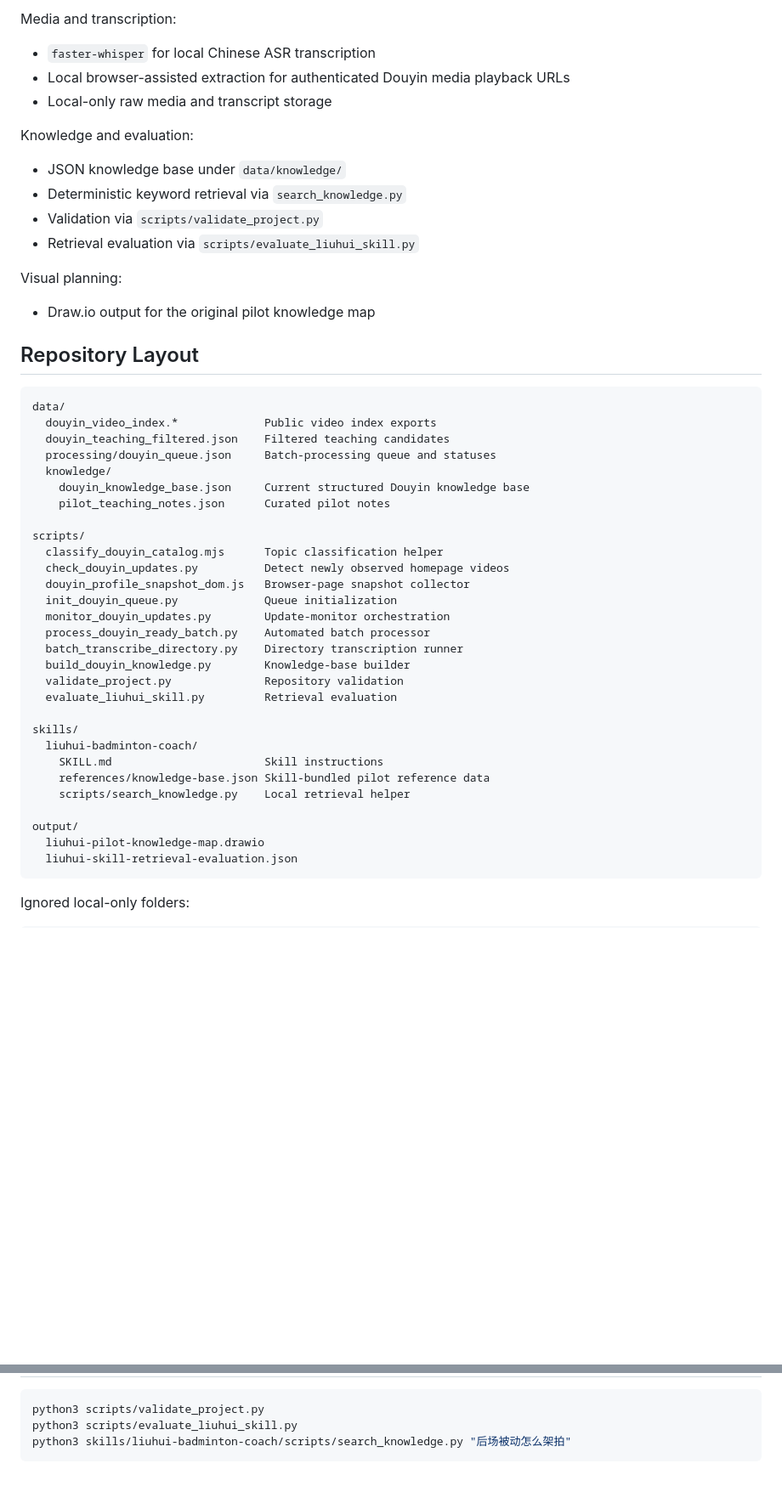
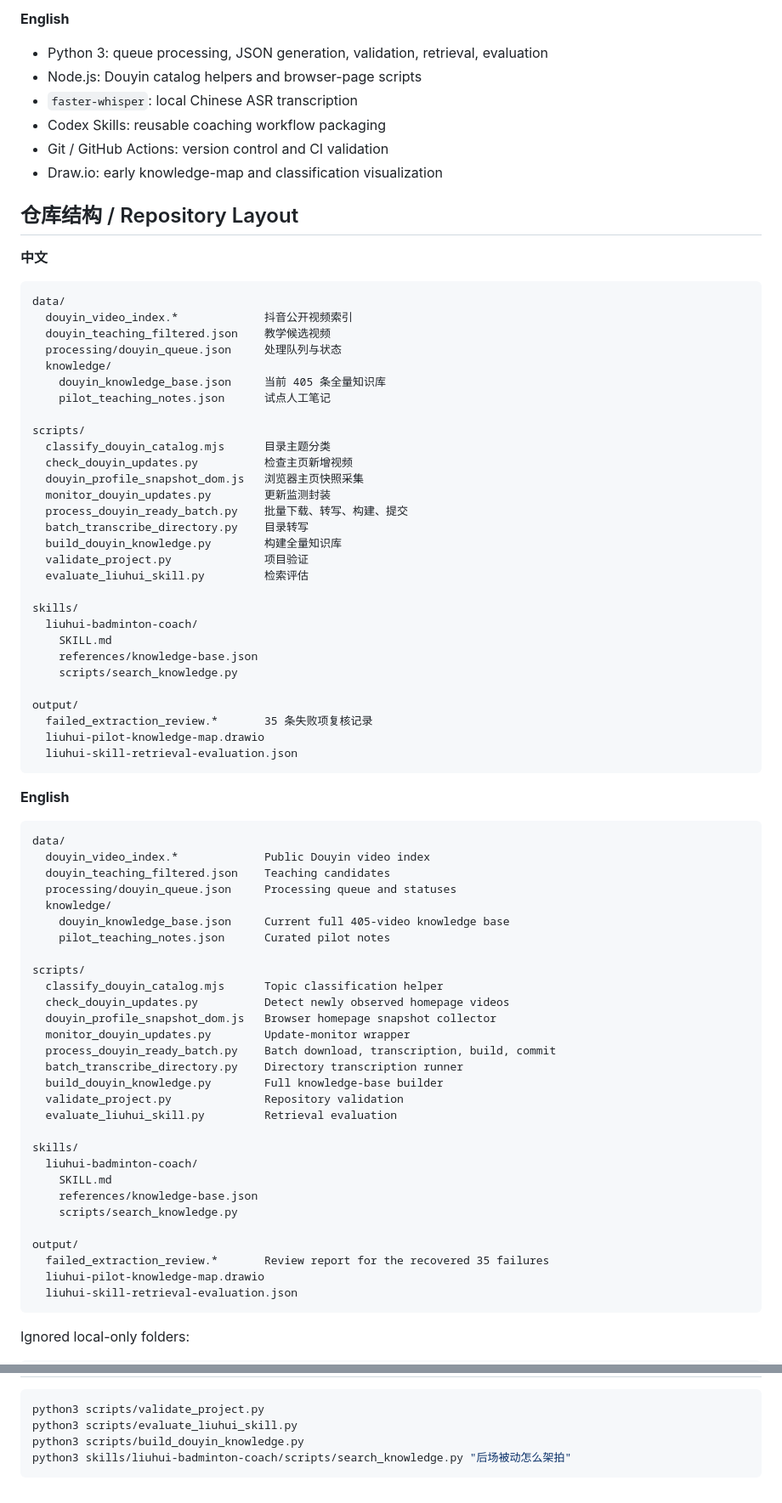
Before and after one commit to MuyuanGuo/badminton-skills-coach, a Markdown page: README.md, 2 parts joined by grey strips. Shown at 85% size. GitHub-like rendering; blank space fills up the shorter version.

Commit message:
Update bilingual README for full Douyin knowledge base

````diff
--- a/README.md
+++ b/README.md
@@ -93,51 +151,79 @@ Core language and tooling:
 
-Media and transcription:
+**English**
 
-- `faster-whisper` for local Chinese ASR transcription
-- Local browser-assisted extraction for authenticated Douyin media playback URLs
-- Local-only raw media and transcript storage
+- Python 3: queue processing, JSON generation, validation, retrieval, evaluation
+- Node.js: Douyin catalog helpers and browser-page scripts
+- `faster-whisper`: local Chinese ASR transcription
+- Codex Skills: reusable coaching workflow packaging
+- Git / GitHub Actions: version control and CI validation
+- Draw.io: early knowledge-map and classification visualization
 
-Knowledge and evaluation:
+## 仓库结构 / Repository Layout
 
-- JSON knowledge base under `data/knowledge/`
-- Deterministic keyword retrieval via `search_knowledge.py`
-- Validation via `scripts/validate_project.py`
-- Retrieval evaluation via `scripts/evaluate_liuhui_skill.py`
-
-Visual planning:
-
-- Draw.io output for the original pilot knowledge map
-
-## Repository Layout
+**中文**
 
 ```text
 data/
-  douyin_video_index.*             Public video index exports
-  douyin_teaching_filtered.json    Filtered teaching candidates
-  processing/douyin_queue.json     Batch-processing queue and statuses
+  douyin_video_index.*             抖音公开视频索引
+  douyin_teaching_filtered.json    教学候选视频
+  processing/douyin_queue.json     处理队列与状态
   knowledge/
-    douyin_knowledge_base.json     Current structured Douyin knowledge base
+    douyin_knowledge_base.json     当前 405 条全量知识库
+    pilot_teaching_notes.json      试点人工笔记
+
+scripts/
+  classify_douyin_catalog.mjs      目录主题分类
+  check_douyin_updates.py          检查主页新增视频
+  douyin_profile_snapshot_dom.js   浏览器主页快照采集
+  monitor_douyin_updates.py        更新监测封装
+  process_douyin_ready_batch.py    批量下载、转写、构建、提交
+  batch_transcribe_directory.py    目录转写
+  build_douyin_knowledge.py        构建全量知识库
+  validate_project.py              项目验证
+  evaluate_liuhui_skill.py         检索评估
+
+skills/
+  liuhui-badminton-coach/
+    SKILL.md
+    references/knowledge-base.json
+    scripts/search_knowledge.py
+
+output/
+  failed_extraction_review.*       35 条失败项复核记录
+  liuhui-pilot-knowledge-map.drawio
+  liuhui-skill-retrieval-evaluation.json
+```
+
+**English**
+
+```text
+data/
+  douyin_video_index.*             Public Douyin video index
+  douyin_teaching_filtered.json    Teaching candidates
+  processing/douyin_queue.json     Processing queue and statuses
+  knowledge/
+    douyin_knowledge_base.json     Current full 405-video knowledge base
     pilot_teaching_notes.json      Curated pilot notes
 
 scripts/
   classify_douyin_catalog.mjs      Topic classification helper
   check_douyin_updates.py          Detect newly observed homepage videos
-  douyin_profile_snapshot_dom.js   Browser-page snapshot collector
-  init_douyin_queue.py             Queue initialization
-  monitor_douyin_updates.py        Update-monitor orchestration
-  process_douyin_ready_batch.py    Automated batch processor
+  douyin_profile_snapshot_dom.js   Browser homepage snapshot collector
+  monitor_douyin_updates.py        Update-monitor wrapper
+  process_douyin_ready_batch.py    Batch download, transcription, build, commit
   batch_transcribe_directory.py    Directory transcription runner
-  build_douyin_knowledge.py        Knowledge-base builder
+  build_douyin_knowledge.py        Full knowledge-base builder
   validate_project.py              Repository validation
   evaluate_liuhui_skill.py         Retrieval evaluation
 
 skills/
   liuhui-badminton-coach/
-    SKILL.md                       Skill instructions
-    references/knowledge-base.json Skill-bundled pilot reference data
-    scripts/search_knowledge.py    Local retrieval helper
+    SKILL.md
+    references/knowledge-base.json
+    scripts/search_knowledge.py
 
 output/
+  failed_extraction_review.*       Review report for the recovered 35 failures
   liuhui-pilot-knowledge-map.drawio
   liuhui-skill-retrieval-evaluation.json
 ```
@@ -436,5 +620,6 @@ video URL and timestamp whenever possible.
 ```bash
 python3 scripts/validate_project.py
 python3 scripts/evaluate_liuhui_skill.py
+python3 scripts/build_douyin_knowledge.py
 python3 skills/liuhui-badminton-coach/scripts/search_knowledge.py "后场被动怎么架拍"
 ```
````
Also changed, not shown: other parts of README.md (+366 -210 lines).
